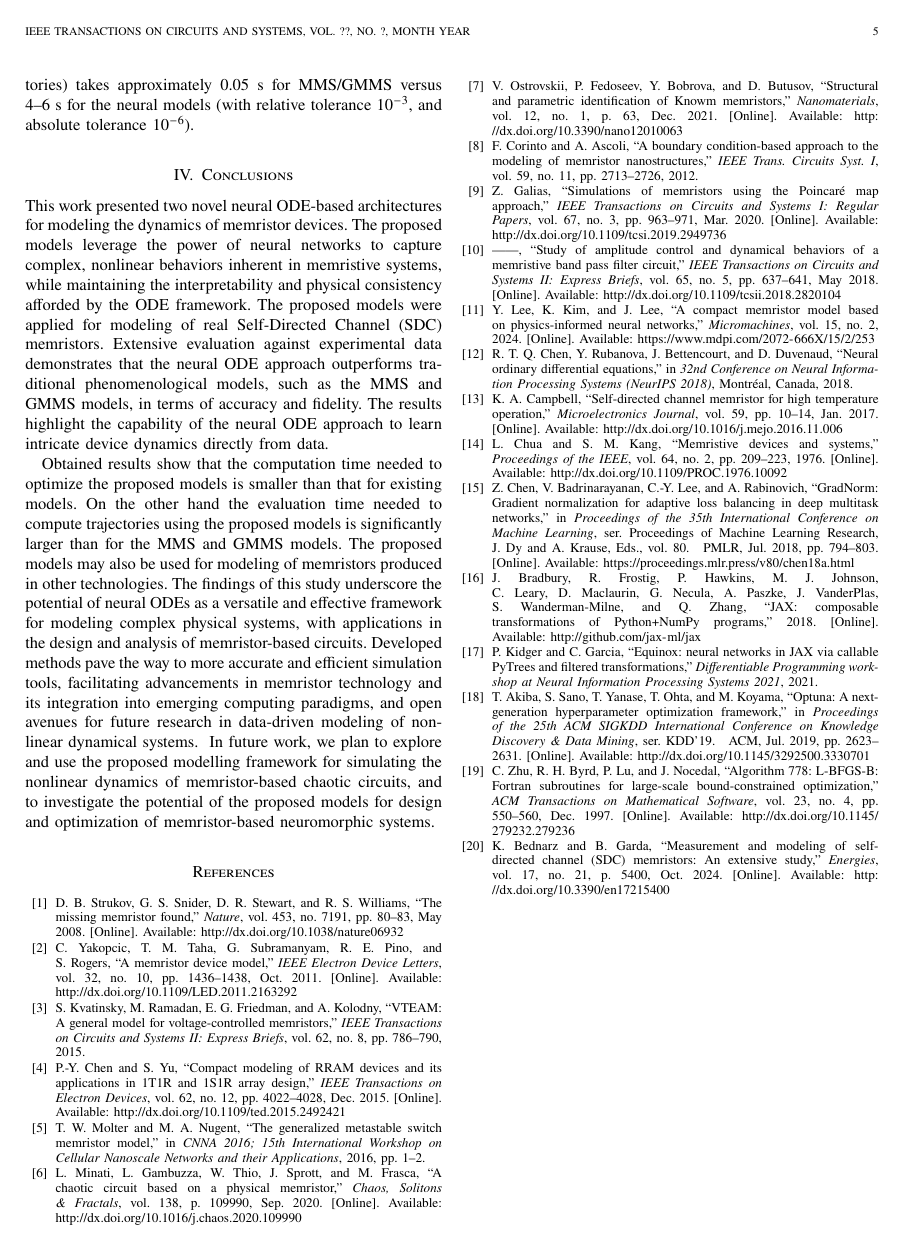
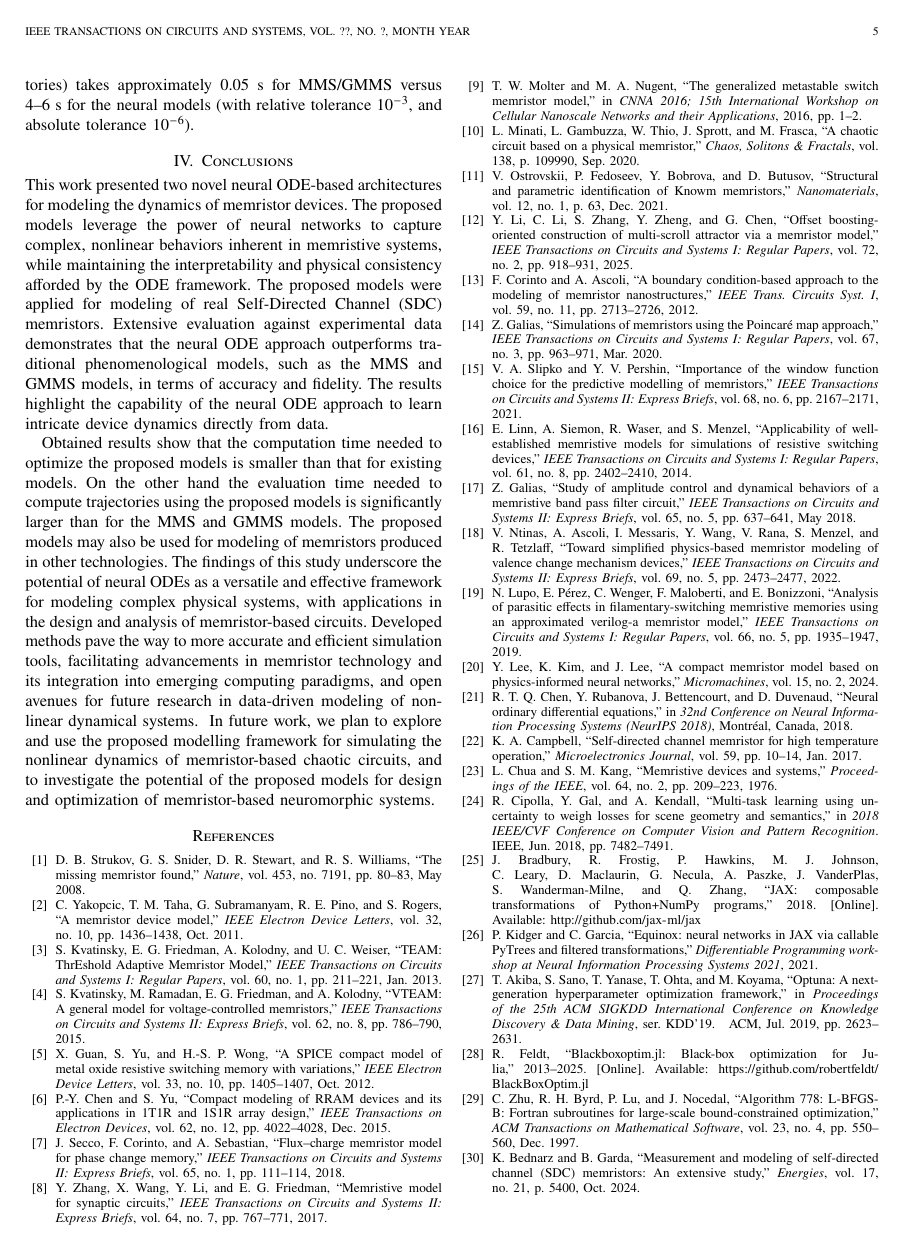
Before and after one commit to mancorz98/NNMemristoNotes, a LaTeX paper (main_ieee.tex, which reads bibliography.bib): page 5 of 5. The pictures show the PDF file main_ieee.pdf that the author committed with the source.

Commit message:
reaorganize text, schrinks the text, adds new TCAS citations

```diff
--- a/bibliography.bib
+++ b/bibliography.bib
@@ -63,7 +63,6 @@
   title     = {The missing memristor found},
   volume    = 453,
   issn      = {1476-4687},
-  url       = {http://dx.doi.org/10.1038/nature06932},
   doi       = {10.1038/nature06932},
   number    = 7191,
   journal   = {Nature},
@@ -277,7 +276,6 @@
   number         = 2,
   pubmedid       = 38398981,
   title          = {A Compact Memristor Model Based on Physics-Informed Neural Networks},
-  url            = {https://www.mdpi.com/2072-666X/15/2/253},
   volume         = 15,
   year           = 2024,
   bdsk-url-1     = {https://www.mdpi.com/2072-666X/15/2/253},
@@ -305,7 +303,6 @@
   title     = {Self-directed channel memristor for high temperature operation},
   volume    = 59,
   issn      = {1879-2391},
-  url       = {http://dx.doi.org/10.1016/j.mejo.2016.11.006},
   doi       = {10.1016/j.mejo.2016.11.006},
   journal   = {Microelectronics Journal},
   publisher = {Elsevier BV},
@@ -320,7 +317,6 @@
   title     = {Structural and Parametric Identification of {K}nowm Memristors},
   volume    = 12,
   issn      = {2079-4991},
-  url       = {http://dx.doi.org/10.3390/nano12010063},
   doi       = {10.3390/nano12010063},
   number    = 1,
   journal   = {Nanomaterials},
@@ -343,7 +339,6 @@
 
 @inproceedings{Cipolla2018,
   title     = {Multi-task Learning Using Uncertainty to Weigh Losses for Scene Geometry and Semantics},
-  url       = {http://dx.doi.org/10.1109/CVPR.2018.00781},
   doi       = {10.1109/cvpr.2018.00781},
   booktitle = {2018 IEEE/CVF Conference on Computer Vision and Pattern Recognition},
   publisher = {IEEE},
@@ -366,7 +361,6 @@
   month     = jul,
   publisher = {PMLR},
   pdf       = {http://proceedings.mlr.press/v80/chen18a/chen18a.pdf},
-  url       = {https://proceedings.mlr.press/v80/chen18a.html}
 }
 
 
@@ -374,7 +368,6 @@
   title     = {Memristive devices and systems},
   volume    = 64,
   issn      = {0018-9219},
-  url       = {http://dx.doi.org/10.1109/PROC.1976.10092},
   doi       = {10.1109/proc.1976.10092},
   number    = 2,
   journal   = {Proceedings of the IEEE},
@@ -407,7 +400,6 @@
 @inproceedings{Akiba2019,
   series    = {KDD’19},
   title     = {Optuna: A Next-generation Hyperparameter Optimization Framework},
-  url       = {http://dx.doi.org/10.1145/3292500.3330701},
   doi       = {10.1145/3292500.3330701},
   booktitle = {Proceedings of the 25th ACM SIGKDD International Conference on Knowledge Discovery \& Data Mining},
   publisher = {ACM},
@@ -422,7 +414,6 @@
   title     = {A chaotic circuit based on a physical memristor},
   volume    = 138,
   issn      = {0960--0779},
-  url       = {http://dx.doi.org/10.1016/j.chaos.2020.109990},
   doi       = {10.1016/j.chaos.2020.109990},
   journal   = {Chaos,  Solitons \& Fractals},
   publisher = {Elsevier BV},
@@ -443,7 +434,6 @@
   title     = {Algorithm 778: {L-BFGS-B}: Fortran subroutines for large-scale bound-constrained optimization},
   volume    = 23,
   issn      = {1557--7295},
-  url       = {http://dx.doi.org/10.1145/279232.279236},
   doi       = {10.1145/279232.279236},
   number    = 4,
   journal   = {ACM Transactions on Mathematical Software},
@@ -489,7 +479,6 @@
   title     = {Measurement and Modeling of Self-Directed Channel ({SDC}) Memristors: An Extensive Study},
   volume    = 17,
   issn      = {1996--1073},
-  url       = {http://dx.doi.org/10.3390/en17215400},
   doi       = {10.3390/en17215400},
   number    = 21,
   journal   = {Energies},
@@ -529,7 +518,6 @@
   title     = {New Algorithms for Optimal Online Checkpointing},
   volume    = 32,
   issn      = {1095-7197},
-  url       = {http://dx.doi.org/10.1137/080742439},
   doi       = {10.1137/080742439},
   number    = 2,
   journal   = {SIAM Journal on Scientific Computing},
@@ -544,7 +532,6 @@
   title     = {Minimal Repetition Dynamic Checkpointing Algorithm for Unsteady Adjoint Calculation},
   volume    = 31,
   issn      = {1095-7197},
-  url       = {http://dx.doi.org/10.1137/080727890},
   doi       = {10.1137/080727890},
   number    = 4,
   journal   = {SIAM Journal on Scientific Computing},
@@ -559,7 +546,6 @@
   title     = {The probabilistic behavior of the set and reset thresholds in {K}nowm’s {SDC} memristors: Characterization and Simulation},
   volume    = 21,
   issn      = {1548--0992},
-  url       = {http://dx.doi.org/10.1109/TLA.2023.10305237},
   doi       = {10.1109/tla.2023.10305237},
   number    = 12,
   journal   = {IEEE Latin America Transactions},
@@ -574,7 +560,6 @@
   title     = {{TEAM}: Thr{E}shold {A}daptive {M}emristor {M}odel},
   volume    = 60,
   issn      = {1558-0806},
-  url       = {http://dx.doi.org/10.1109/TCSI.2012.2215714},
   doi       = {10.1109/tcsi.2012.2215714},
   number    = 1,
   journal   = {IEEE Transactions on Circuits and Systems I: Regular Papers},
@@ -601,7 +586,6 @@
   title     = {A Memristor Device Model},
   volume    = 32,
   issn      = {1558-0563},
-  url       = {http://dx.doi.org/10.1109/LED.2011.2163292},
   doi       = {10.1109/led.2011.2163292},
   number    = 10,
   journal   = {IEEE Electron Device Letters},
@@ -613,7 +597,6 @@
 }
 @inproceedings{Kleitsiotis2025,
   title     = {Semi-recurrent Physics Informed Neural Networks for Modelling Resistive Memories},
-  url       = {http://dx.doi.org/10.1109/AICAS64808.2025.11173132},
   doi       = {10.1109/aicas64808.2025.11173132},
   booktitle = {2025 IEEE 7th International Conference on Artificial Intelligence Circuits and Systems (AICAS)},
   publisher = {IEEE},
@@ -629,7 +612,6 @@
   title     = {Device and {SPICE} modeling of {RRAM} devices},
   volume    = 3,
   issn      = {2040--3372},
-  url       = {http://dx.doi.org/10.1039/c1nr10557d},
   doi       = {10.1039/c1nr10557d},
   number    = 9,
   journal   = {Nanoscale},
@@ -643,7 +625,6 @@
   title     = {A {SPICE} Compact Model of Metal Oxide Resistive Switching Memory With Variations},
   volume    = 33,
   issn      = {1558--0563},
-  url       = {http://dx.doi.org/10.1109/led.2012.2210856},
   doi       = {10.1109/led.2012.2210856},
   number    = 10,
   journal   = {IEEE Electron Device Letters},
@@ -669,8 +650,6 @@
   title     = {Compact Modeling of {RRAM} Devices and Its Applications in {1T1R} and {1S1R} Array Design},
   volume    = 62,
   issn      = {1557--9646},
-  url       = {http://dx.doi.org/10.1109/ted.2015.2492421},
-  doi       = {10.1109/ted.2015.2492421},
   number    = 12,
   journal   = {IEEE Transactions on Electron Devices},
   publisher = {Institute of Electrical and Electronics Engineers (IEEE)},
@@ -697,7 +675,6 @@
   title     = {Study of Amplitude Control and Dynamical Behaviors of a Memristive Band Pass Filter Circuit},
   volume    = 65,
   issn      = {1558-3791},
-  url       = {http://dx.doi.org/10.1109/tcsii.2018.2820104},
   doi       = {10.1109/tcsii.2018.2820104},
   number    = 5,
   journal   = {IEEE Transactions on Circuits and Systems II: Express Briefs},
@@ -712,7 +689,6 @@
   title     = {Simulations of Memristors Using the {P}oincar{\'e} Map Approach},
   volume    = {67},
   issn      = {1558-0806},
-  url       = {http://dx.doi.org/10.1109/tcsi.2019.2949736},
   doi       = {10.1109/tcsi.2019.2949736},
   number    = {3},
   journal   = {IEEE Transactions on Circuits and Systems I: Regular Papers},
@@ -731,7 +707,6 @@
   title     = {Memristor Model Optimization Based on Parameter Extraction From Device Characterization Data},
   volume    = 39,
   issn      = {1937-4151},
-  url       = {http://dx.doi.org/10.1109/tcad.2019.2912946},
   doi       = {10.1109/tcad.2019.2912946},
   number    = 5,
   journal   = {IEEE Transactions on Computer-Aided Design of Integrated Circuits and Systems},
@@ -747,7 +722,6 @@
   title     = {Memristor Modeling Using the Modified Nodal Analysis Approach},
   volume    = 41,
   issn      = {1937--4151},
-  url       = {http://dx.doi.org/10.1109/tcad.2021.3068098},
   doi       = {10.1109/tcad.2021.3068098},
   number    = 4,
   journal   = {IEEE Transactions on Computer-Aided Design of Integrated Circuits and Systems},
@@ -763,7 +737,6 @@
   title     = {Efficient Memristor Model Implementation for Simulation and Application},
   volume    = 36,
   issn      = {1937--4151},
-  url       = {http://dx.doi.org/10.1109/TCAD.2017.2648844},
   doi       = {10.1109/tcad.2017.2648844},
   number    = 7,
   journal   = {IEEE Transactions on Computer-Aided Design of Integrated Circuits and Systems},
@@ -778,7 +751,6 @@
   title     = {A Data-Driven Stochastic Memristor Model for Integrated Circuit Simulation},
   volume    = 44,
   issn      = {1937--4151},
-  url       = {http://dx.doi.org/10.1109/tcad.2024.3485584},
   doi       = {10.1109/tcad.2024.3485584},
   number    = 6,
   journal   = {IEEE Transactions on Computer-Aided Design of Integrated Circuits and Systems},
@@ -798,3 +770,12 @@
   number = 	 11,
   pages = 	 {2713--2726}
 }
+
+
+@article{Zhang2017,
+    author   = {Zhang, Yang and Wang, Xiaoping and Li, Yi and Friedman, Eby G.},
+    journal  = {IEEE Transactions on Circuits and Systems II: Express Briefs},
+    title    = {Memristive Model for Synaptic Circuits},
+    year     = {2017},
+    volume   = {64},
+    number   = {7},
@@ -800,0 +789,5 @@
+    journal  = {IEEE Transactions on Circuits and Systems I: Regular Papers},
+    title    = {Offset Boosting-Oriented Construction of Multi-Scroll Attractor via a Memristor Model},
+    year     = {2025},
+    volume   = {72},
+    number   = {2},
@@ -800,0 +802,5 @@
+    journal  = {IEEE Transactions on Circuits and Systems II: Express Briefs},
+    title    = {Importance of the Window Function Choice for the Predictive Modelling of Memristors},
+    year     = {2021},
+    volume   = {68},
+    number   = {6},
@@ -800,0 +815,5 @@
+    journal  = {IEEE Transactions on Circuits and Systems I: Regular Papers},
+    title    = {Applicability of Well-Established Memristive Models for Simulations of Resistive Switching Devices},
+    year     = {2014},
+    volume   = {61},
+    number   = {8},
@@ -800,0 +829,5 @@
+    journal  = {IEEE Transactions on Circuits and Systems II: Express Briefs},
+    title    = {Toward Simplified Physics-Based Memristor Modeling of Valence Change Mechanism Devices},
+    year     = {2022},
+    volume   = {69},
+    number   = {5},
@@ -800,0 +840,5 @@
+    journal  = {IEEE Transactions on Circuits and Systems I: Regular Papers},
+    title    = {Analysis of Parasitic Effects in Filamentary-Switching Memristive Memories Using an Approximated Verilog-A Memristor Model},
+    year     = {2019},
+    volume   = {66},
+    number   = {5},
@@ -800,0 +853,5 @@
+    journal  = {IEEE Transactions on Circuits and Systems II: Express Briefs},
+    title    = {Flux–Charge Memristor Model for Phase Change Memory},
+    year     = {2018},
+    volume   = {65},
+    number   = {1},
--- a/main_ieee.tex
+++ b/main_ieee.tex
@@ -256,7 +250,7 @@ The \changed{loss term for the inequality constraint $x>a$ is}
   \begin{adjustbox}{clip, trim=0pt 0pt 0pt 1.4cm, max width=\columnwidth}
     \input{tex_figures/general_MEMODE.tex}
   \end{adjustbox}
-  \caption{The \changed[approved]{\MemODE}\ approach. The artificial neural network (ANN) evaluates the function \(f\!(x,v)\), which is then integrated by the ODE solver to predict the state at the next time step \(x\!(t + \Delta t)\). The upper dashed feedback loop indicates the recurrent nature of the process, where the output state is fed back as input for subsequent predictions. \changed[approved]{The memductance \(\Gm\) is defined as \changed{the} function \(g\) which \changed{is} a deterministic function based on the internal variable~\(x\) (\removed{as in }\MemODEOne) or the neural network with \changed{the} input \(\mathbf{x}\!(t)\) (\removed{as in }\MemODETwo)}. The function \(h\!(\G, v_s\!(t))\) computes the memristor voltage \(\vm\) given the memductance \(\G\) and supply voltage \(v_s\!(t)\).
+  \caption{The \changed[approved]{\MemODE}\ approach. The artificial neural network (ANN) evaluates the function \(f\!(x,v)\), which is then integrated by the ODE solver to predict the state at the next time step \(x\!(t + \Delta t)\). The upper dashed feedback loop indicates the recurrent nature of the process, where the output state is fed back as input for subsequent predictions. \changed[approved]{The memductance \(\Gm\) is defined as \changed{the} function \(g\) which \changed{is} a deterministic function based on the internal variable~\(x\) (\MemODEOne) or the neural network with \changed{the} input \(\mathbf{x}\!(t)\) (\MemODETwo)}. The function \(h\!(\G, v_s\!(t))\) computes the memristor voltage \(\vm\) given the memductance \(\G\) and supply voltage \(v_s\!(t)\).
   }
   \label{fig:nn_structure}
 \end{figure}
```
Also changed, not shown: main_ieee.pdf, bibliography.bib (51 more changed lines), main_ieee.tex (25 more changed lines).
